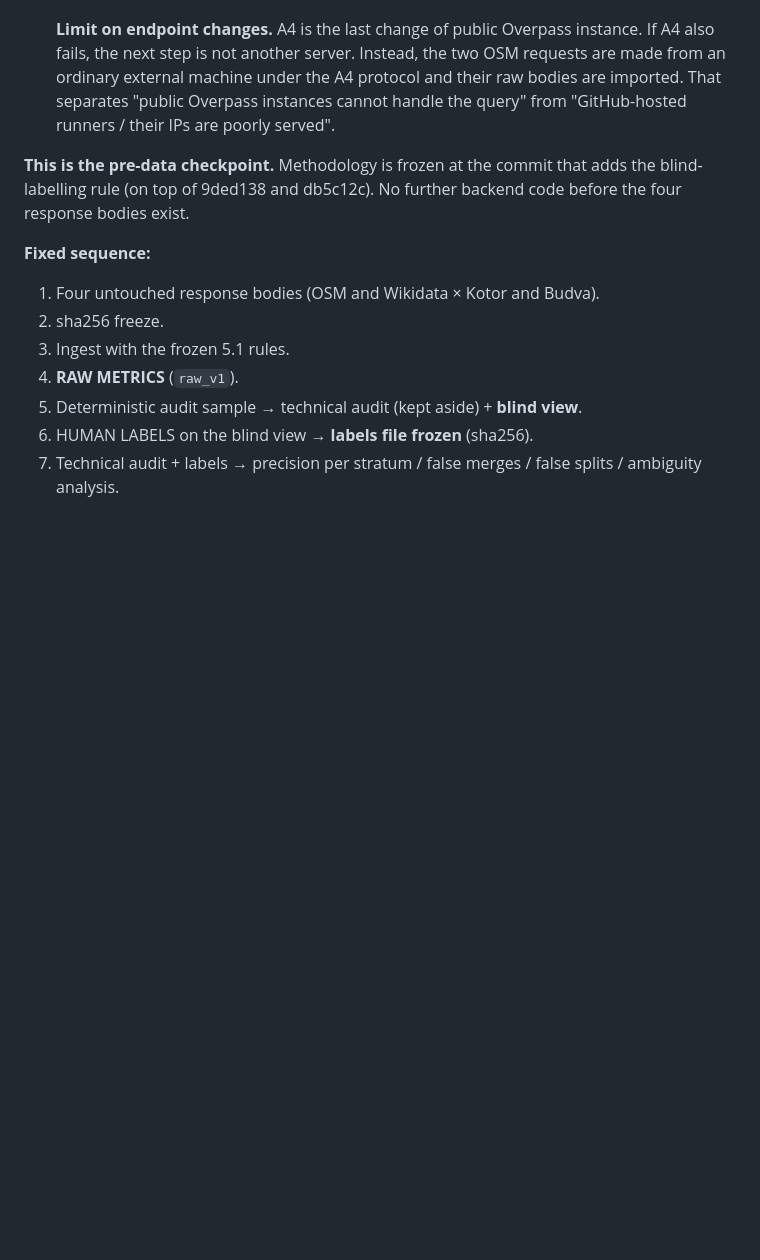
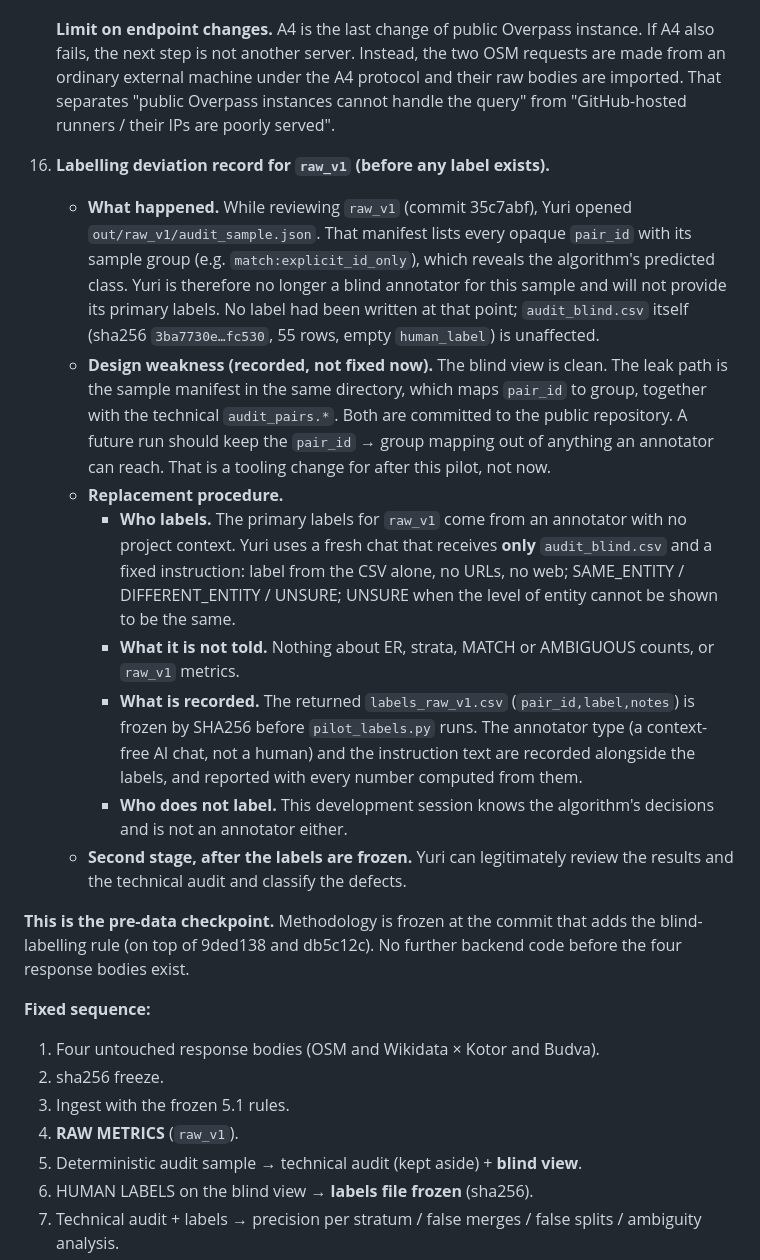
Before and after one commit to korsakovyuri8-design/korsakov-group, a Markdown page: hotelbot/docs/REAL_PILOT.md, the part around the change. Rendered like a GitHub page; blank space fills up the shorter version.

Commit message:
Iteration 6: record the raw_v1 labelling deviation before any label exists
Yuri saw audit_sample.json, which maps each opaque pair_id to its sample
group and so reveals the predicted class. He is no longer a blind
annotator for this sample, and no label had been written.

Primary labels will come from a context-free annotator (a fresh chat with
only audit_blind.csv and a fixed instruction). They are frozen by SHA256
before scoring, and the annotator type is reported. This session does not
label either.

The leak path (the manifest next to the blind view) is recorded as a
tooling weakness for after the pilot. Documentation only.

Co-Authored-By: Claude Opus 5.5 <noreply@anthropic.com>
Claude-Session: https://claude.ai/code/session_01Tir3zF4oxcYdsMVxoVGUpP

```diff
--- a/hotelbot/docs/REAL_PILOT.md
+++ b/hotelbot/docs/REAL_PILOT.md
@@ -284,6 +284,16 @@ The categories are those the product already supports. The category maps are dat
 
     **Limit on endpoint changes.** A4 is the last change of public Overpass instance. If A4 also fails, the next step is not another server. Instead, the two OSM requests are made from an ordinary external machine under the A4 protocol and their raw bodies are imported. That separates "public Overpass instances cannot handle the query" from "GitHub-hosted runners / their IPs are poorly served".
 
+16. **Labelling deviation record for `raw_v1` (before any label exists).**
+    - **What happened.** While reviewing `raw_v1` (commit 35c7abf), Yuri opened `out/raw_v1/audit_sample.json`. That manifest lists every opaque `pair_id` with its sample group (e.g. `match:explicit_id_only`), which reveals the algorithm's predicted class. Yuri is therefore no longer a blind annotator for this sample and will not provide its primary labels. No label had been written at that point; `audit_blind.csv` itself (sha256 `3ba7730e…fc530`, 55 rows, empty `human_label`) is unaffected.
+    - **Design weakness (recorded, not fixed now).** The blind view is clean. The leak path is the sample manifest in the same directory, which maps `pair_id` to group, together with the technical `audit_pairs.*`. Both are committed to the public repository. A future run should keep the `pair_id` → group mapping out of anything an annotator can reach. That is a tooling change for after this pilot, not now.
+    - **Replacement procedure.**
+      - **Who labels.** The primary labels for `raw_v1` come from an annotator with no project context. Yuri uses a fresh chat that receives **only** `audit_blind.csv` and a fixed instruction: label from the CSV alone, no URLs, no web; SAME_ENTITY / DIFFERENT_ENTITY / UNSURE; UNSURE when the level of entity cannot be shown to be the same.
+      - **What it is not told.** Nothing about ER, strata, MATCH or AMBIGUOUS counts, or `raw_v1` metrics.
+      - **What is recorded.** The returned `labels_raw_v1.csv` (`pair_id,label,notes`) is frozen by SHA256 before `pilot_labels.py` runs. The annotator type (a context-free AI chat, not a human) and the instruction text are recorded alongside the labels, and reported with every number computed from them.
+      - **Who does not label.** This development session knows the algorithm's decisions and is not an annotator either.
+    - **Second stage, after the labels are frozen.** Yuri can legitimately review the results and the technical audit and classify the defects.
+
 **This is the pre-data checkpoint.** Methodology is frozen at the commit that adds the blind-labelling rule (on top of 9ded138 and db5c12c). No further backend code before the four response bodies exist.
 
 **Fixed sequence:**
```
